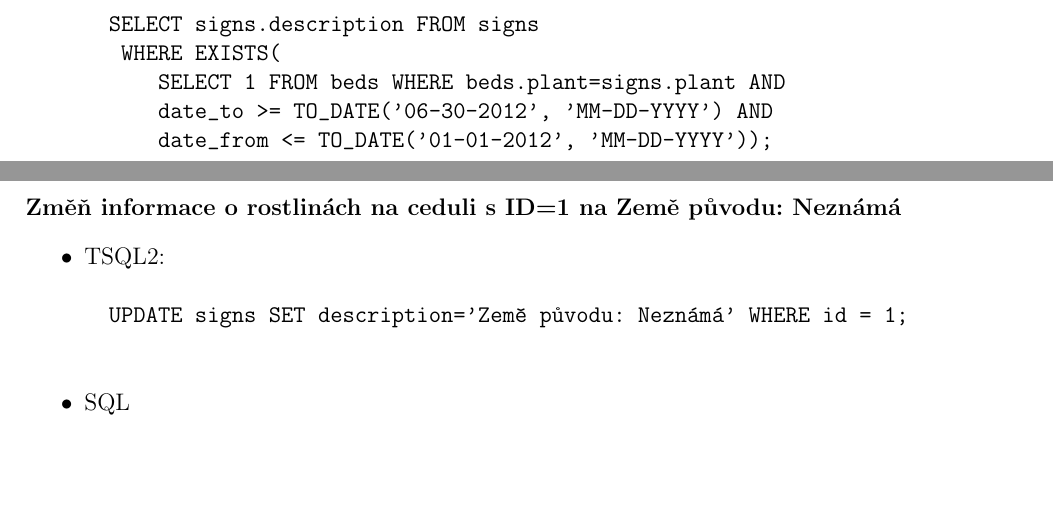
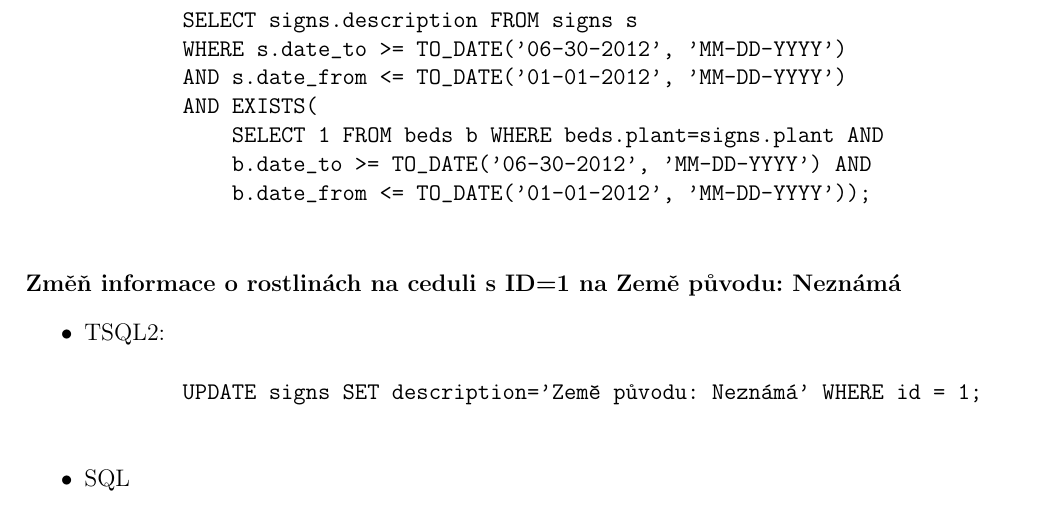
Before and after one commit to martiinsiimon/PDB, a LaTeX document (temp_doc/temp_doc.tex): two parts of pages 1 and 2 of 2 before the commit and part of page 2 of 3 after it, the two joined at a grey line, cut so that both start at the same text, the shorter picture padded with empty space. Compiled offline with pdfLaTeX.

Commit message:
Modified TSQL2 doc
Signed-off-by: Milan Barta <milanbarta@gmail.com>

```diff
--- a/temp_doc/temp_doc.tex
+++ b/temp_doc/temp_doc.tex
@@ -72,11 +73,13 @@
     \item
     SQL
         \begin{verbatim}
-		SELECT signs.description FROM signs
-			WHERE EXISTS(
-    		SELECT 1 FROM beds WHERE beds.plant=signs.plant AND
-    		date_to >= TO_DATE('06-30-2012', 'MM-DD-YYYY') AND
-    		date_from <= TO_DATE('01-01-2012', 'MM-DD-YYYY'));
+        SELECT signs.description FROM signs s
+        WHERE s.date_to >= TO_DATE('06-30-2012', 'MM-DD-YYYY')
+        AND s.date_from <= TO_DATE('01-01-2012', 'MM-DD-YYYY')
+        AND EXISTS(
+            SELECT 1 FROM beds b WHERE beds.plant=signs.plant AND
+            b.date_to >= TO_DATE('06-30-2012', 'MM-DD-YYYY') AND
+            b.date_from <= TO_DATE('01-01-2012', 'MM-DD-YYYY'));
         \end{verbatim}
 
 \end{itemize}
```
Also changed, not shown: temp_doc/temp_doc.tex (2 more changed lines). Lines whose indentation alone changed are shown as unchanged.
